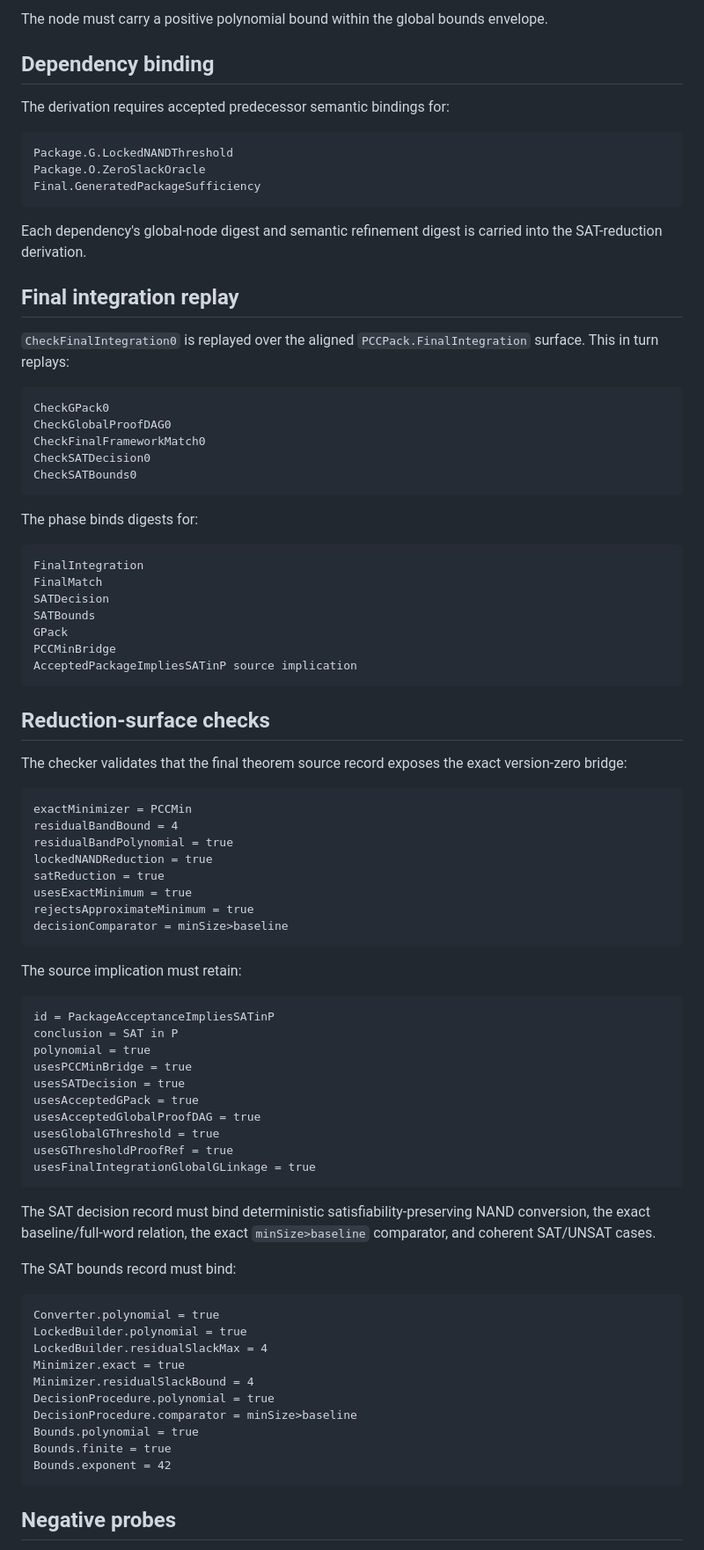
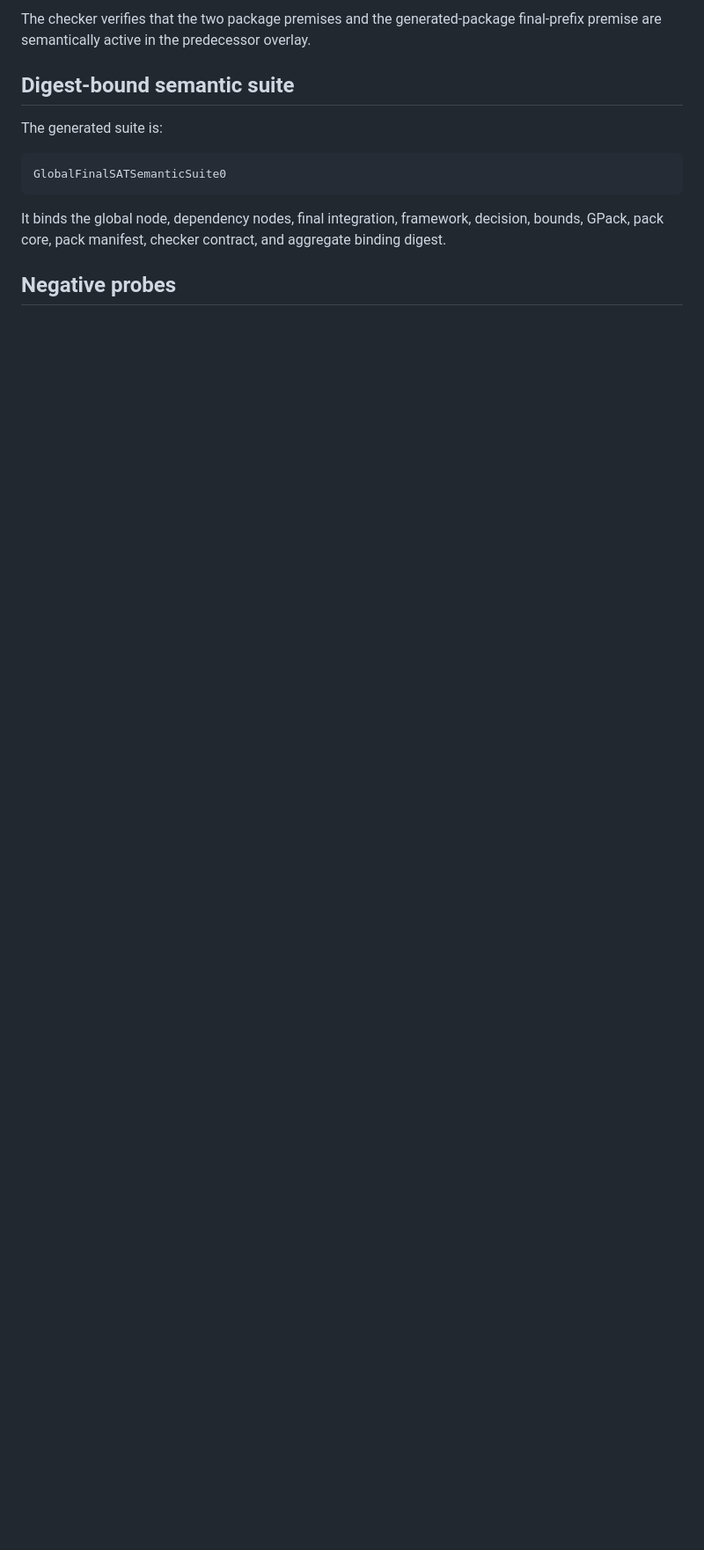
Before and after one commit to aisknab/pnp, a Markdown page: docs/semantic_kernel_phase38.md, the part around one of its changes. Shown at 88% size. GitHub-like rendering; blank space fills up the shorter version.

Commit message:
docs: align phase 38 final decision checker names

````diff
--- a/docs/semantic_kernel_phase38.md
+++ b/docs/semantic_kernel_phase38.md
@@ -81,89 +92,16 @@ rank = null
 ```
 
-The node must carry a positive polynomial bound within the global bounds envelope.
+The checker verifies that the two package premises and the generated-package final-prefix premise are semantically active in the predecessor overlay.
 
-## Dependency binding
+## Digest-bound semantic suite
 
-The derivation requires accepted predecessor semantic bindings for:
+The generated suite is:
 
 ```text
-Package.G.LockedNANDThreshold
-Package.O.ZeroSlackOracle
-Final.GeneratedPackageSufficiency
+GlobalFinalSATSemanticSuite0
 ```
 
-Each dependency's global-node digest and semantic refinement digest is carried into the SAT-reduction derivation.
-
-## Final integration replay
-
-`CheckFinalIntegration0` is replayed over the aligned `PCCPack.FinalIntegration` surface. This in turn replays:
-
-```text
-CheckGPack0
-CheckGlobalProofDAG0
-CheckFinalFrameworkMatch0
-CheckSATDecision0
-CheckSATBounds0
-```
-
-The phase binds digests for:
-
-```text
-FinalIntegration
-FinalMatch
-SATDecision
-SATBounds
-GPack
-PCCMinBridge
-AcceptedPackageImpliesSATinP source implication
-```
-
-## Reduction-surface checks
-
-The checker validates that the final theorem source record exposes the exact version-zero bridge:
-
-```text
-exactMinimizer = PCCMin
-residualBandBound = 4
-residualBandPolynomial = true
-lockedNANDReduction = true
-satReduction = true
-usesExactMinimum = true
-rejectsApproximateMinimum = true
-decisionComparator = minSize>baseline
-```
-
-The source implication must retain:
-
-```text
-id = PackageAcceptanceImpliesSATinP
-conclusion = SAT in P
-polynomial = true
-usesPCCMinBridge = true
-usesSATDecision = true
-usesAcceptedGPack = true
-usesAcceptedGlobalProofDAG = true
-usesGlobalGThreshold = true
-usesGThresholdProofRef = true
-usesFinalIntegrationGlobalGLinkage = true
-```
-
-The SAT decision record must bind deterministic satisfiability-preserving NAND conversion, the exact baseline/full-word relation, the exact `minSize>baseline` comparator, and coherent SAT/UNSAT cases.
-
-The SAT bounds record must bind:
-
-```text
-Converter.polynomial = true
-LockedBuilder.polynomial = true
-LockedBuilder.residualSlackMax = 4
-Minimizer.exact = true
-Minimizer.residualSlackBound = 4
-DecisionProcedure.polynomial = true
-DecisionProcedure.comparator = minSize>baseline
-Bounds.polynomial = true
-Bounds.finite = true
-Bounds.exponent = 42
-```
+It binds the global node, dependency nodes, final integration, framework, decision, bounds, GPack, pack core, pack manifest, checker contract, and aggregate binding digest.
 
 ## Negative probes
 
````
Also changed, not shown: other parts of docs/semantic_kernel_phase38.md (+66 -93 lines).
